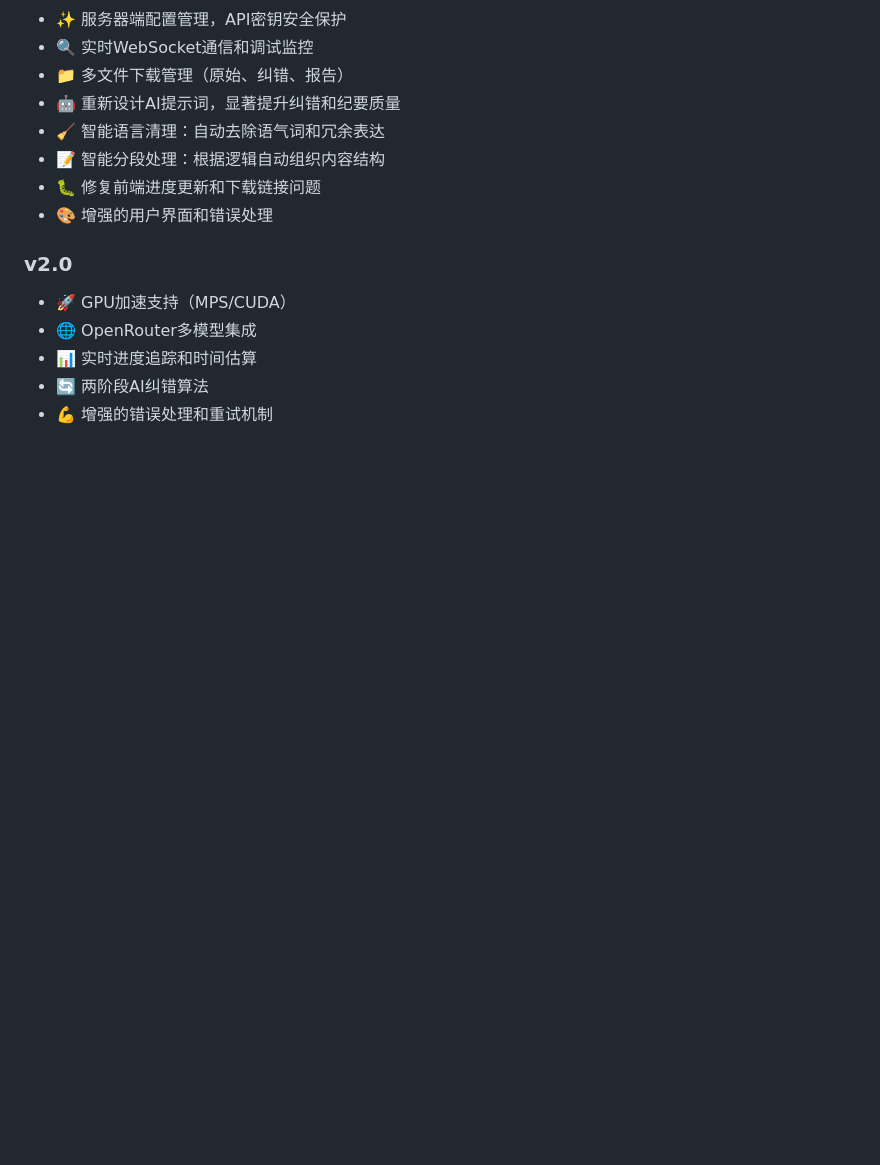
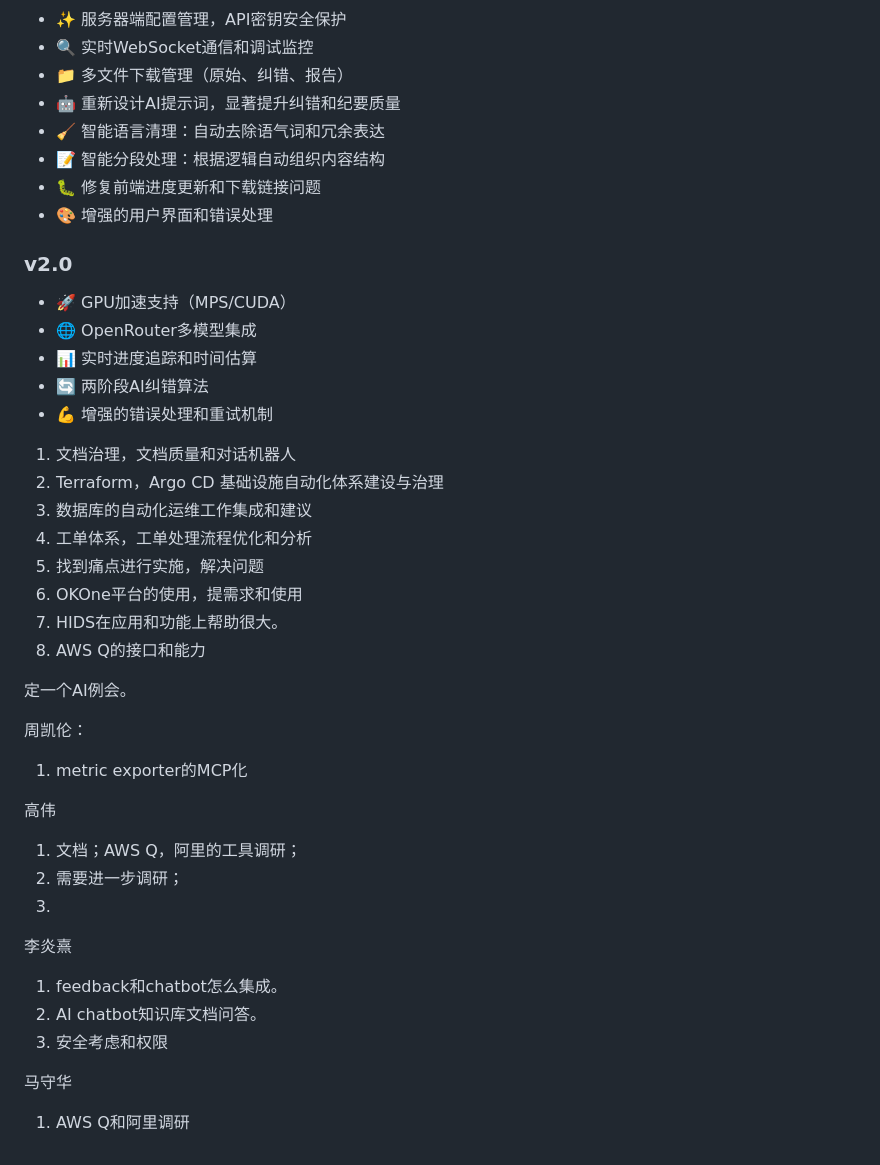
Before and after one commit to johngai19/meeting_summary, a Markdown page: README.md, the part around the change. GitHub-like rendering; blank space fills up the shorter version.

Commit message:
processed/

```diff
--- a/README.md
+++ b/README.md
@@ -411,3 +411,31 @@ ollama pull llama3.1
 - 📊 实时进度追踪和时间估算
 - 🔄 两阶段AI纠错算法
 - 💪 增强的错误处理和重试机制
+
+1. 文档治理，文档质量和对话机器人
+2. Terraform，Argo CD 基础设施自动化体系建设与治理
+3. 数据库的自动化运维工作集成和建议
+4. 工单体系，工单处理流程优化和分析
+5. 找到痛点进行实施，解决问题
+6. OKOne平台的使用，提需求和使用
+7. HIDS在应用和功能上帮助很大。
+8. AWS Q的接口和能力
+
+定一个AI例会。
+
+
+周凯伦：
+1. metric exporter的MCP化
+
+高伟
+1. 文档；AWS Q，阿里的工具调研；
+2. 需要进一步调研；
+3.
+
+李炎熹
+1. feedback和chatbot怎么集成。
+2. AI chatbot知识库文档问答。
+3. 安全考虑和权限
+
+马守华
+1. AWS Q和阿里调研
```
